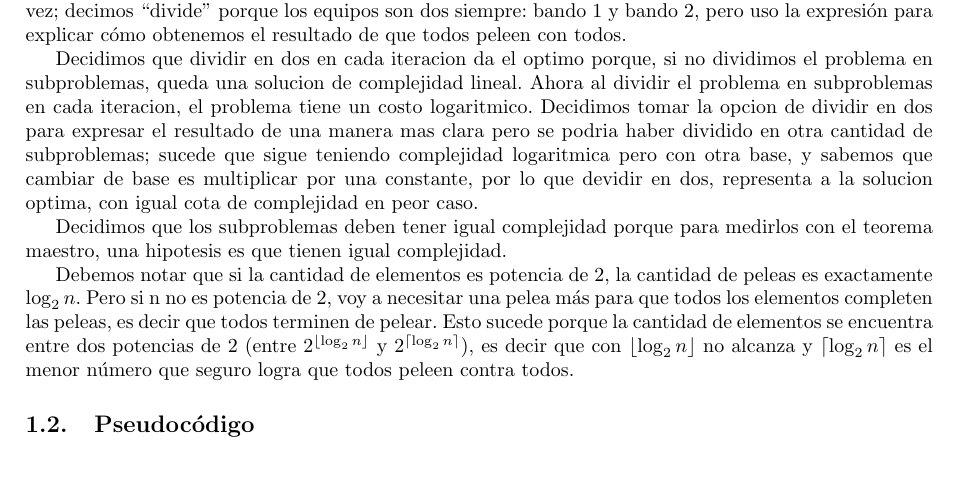
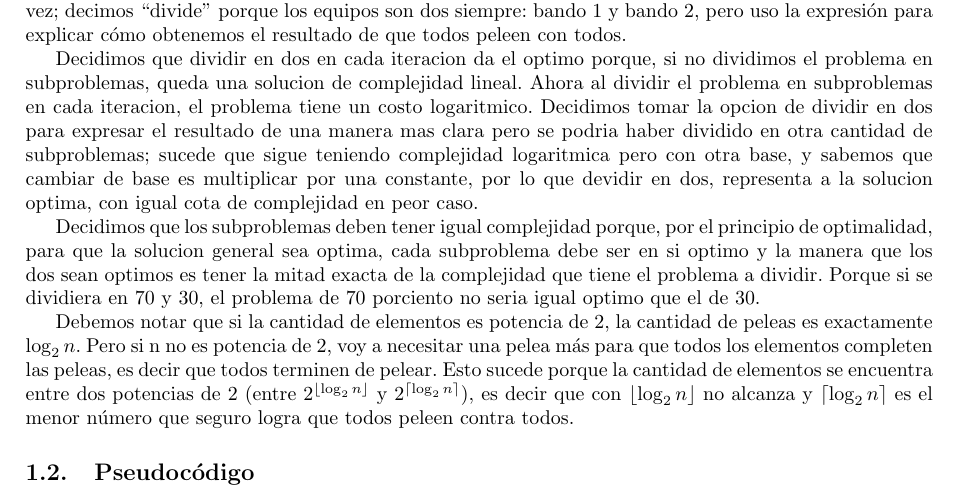
Before and after one commit to dtilve/aed3-tp1, a LaTeX document (TP1/ejercicios/ejercicio1.tex): part of page 1 of 4, cut so that both start at the same text, the shorter picture padded with empty space. Compiled offline with pdfLaTeX.

Commit message:
Update ejercicio1.tex

```diff
--- a/TP1/ejercicios/ejercicio1.tex
+++ b/TP1/ejercicios/ejercicio1.tex
@@ -40,7 +40,7 @@
 \par{El problema se trata de analizar la cantidad de peleas que debe haber entre un grupo de guerreros, si en cada pelea hay dos bandos a los que pueden pertenecer, para que todos peleen con todos y en cada pelea estén en uno de los dos bandos. Matemáticamente lo que proponemos para resolver en problema es: un conjunto, que se divide en dos una cantidad finita de veces tal que todos los elementos hallan estado en el conjunto opuesto a todos los demás elementos en elgun momento.}
 \par{Observamos que la cantidad de peleas es logarítmica respecto a la cantidad de guerreros o elementos del conjunto principal: si n es potencia de 2 la cantidad de peleas es $\log(n)$ y si n no es potencia de 2 es $\ceil*{\log_2 n}$. Esto es porque en la primer pelea, si establecemos que $\frac{n}{2}$ elementos pertenecen al bando 1 y $\frac{n}{2}$ elementos pertenecen al bando 2, ya tenemos que cada elemento peleó con la mitad del conjunto original. Podemos observar que resta que cada elemento pelee contra sus compañeros de equipo actual. Por lo que, repetimos el paso anterior para cada conjunto de $\frac{n}{2}$ elementos. Y así en $\log_2 n$ peleas cada guerrero habrá peleado con todos los demás, porque el conjunto de n elementos se “divide” en dos cada vez; decimos “divide” porque los equipos son dos siempre: bando 1 y bando 2, pero uso la expresión para explicar cómo obtenemos el resultado de que todos peleen con todos.}
 \par{Decidimos que dividir en dos en cada iteracion da el optimo porque, si no dividimos el problema en subproblemas, queda una solucion de complejidad lineal. Ahora al dividir el problema en subproblemas en cada iteracion, el problema tiene un costo logaritmico. Decidimos tomar la opcion de dividir en dos para expresar el resultado de una manera mas clara pero se podria haber dividido en otra cantidad de subproblemas; sucede que sigue teniendo complejidad logaritmica pero con otra base, y sabemos que cambiar de base es multiplicar por una constante, por lo que devidir en dos, representa a la solucion optima, con igual cota de complejidad en peor caso.}
-\par{Decidimos que los subproblemas deben tener igual complejidad porque para medirlos con el teorema maestro, una hipotesis es que tienen igual complejidad.}
+\par{Decidimos que los subproblemas deben tener igual complejidad porque, por el principio de optimalidad, para que la solucion general sea optima, cada subproblema debe ser en si optimo y la manera que los dos sean optimos es tener la mitad exacta de la complejidad que tiene el problema a dividir. Porque si se dividiera en 70 y 30, el problema de 70 porciento no seria igual optimo que el de 30.}
 \par{Debemos notar que si la cantidad de elementos es potencia de 2, la cantidad de peleas es exactamente $\log_2 n$. Pero si n no es potencia de 2, voy a necesitar una pelea más para que todos los elementos completen las peleas, es decir que todos terminen de pelear. Esto sucede porque la cantidad de elementos se encuentra entre dos
 potencias de 2 (entre $2^{\floor*{\log_2 n}}$ y $2^{\ceil*{\log_2 n}}$), es decir que con ${\floor*{\log_2 n}}$ no alcanza y ${\ceil*{\log_2 n}}$ es el menor número que seguro logra que todos peleen contra todos.}
 
```
